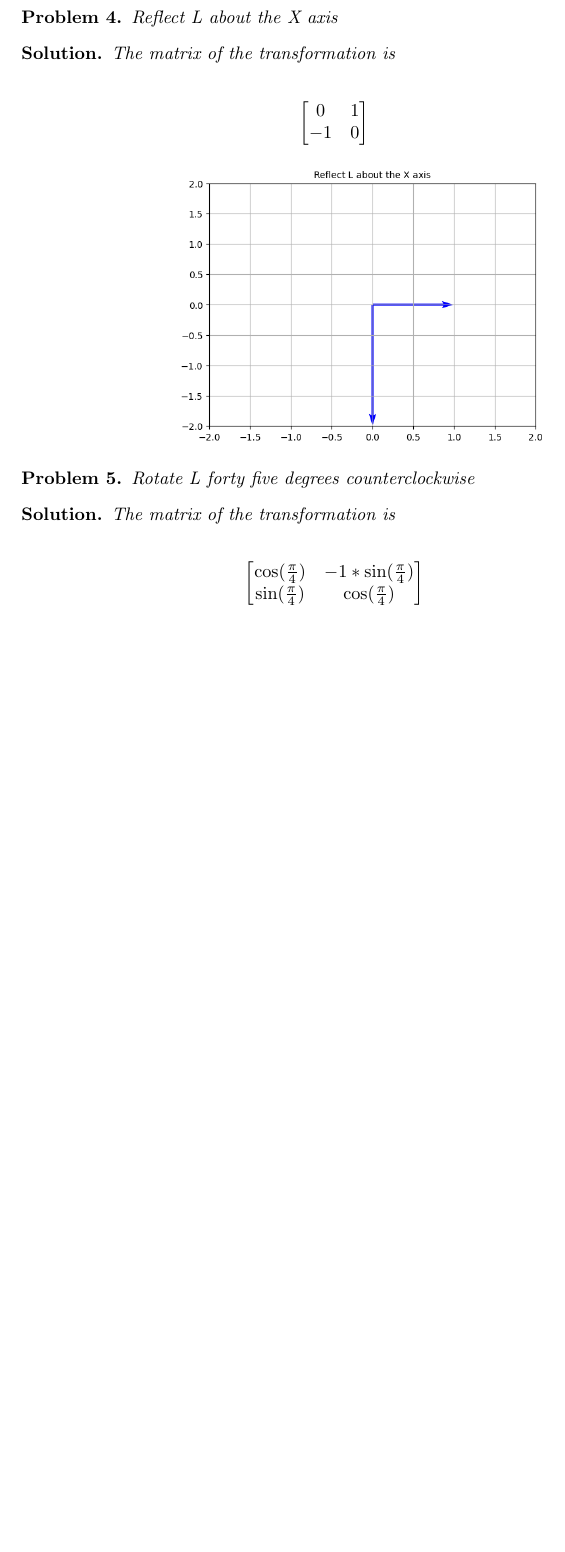
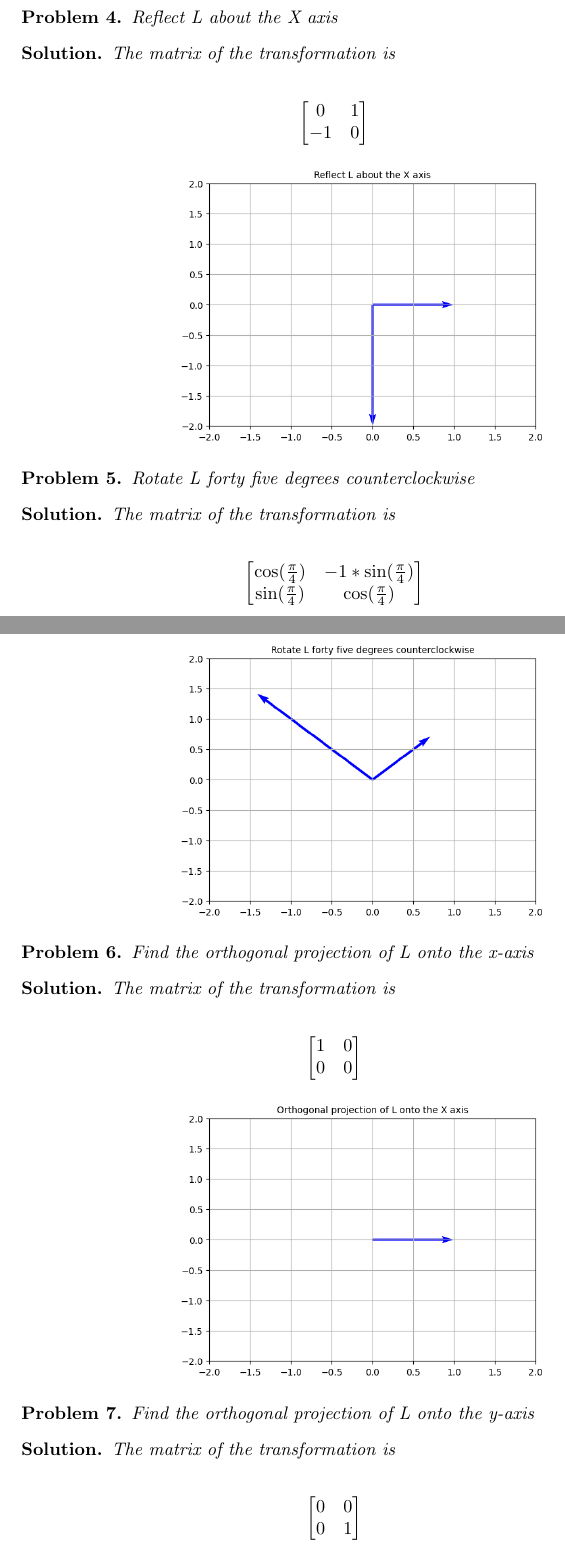
Before and after one commit to ataylor89/LinearAlgebraWithApplications, a LaTeX document (ch2sec2.tex): part of page 3 of 4 before the commit and two parts of pages 3 and 4 of 5 after it, the two joined at a grey line, cut so that both start at the same text, the shorter picture padded with empty space. Compiled offline with pdfLaTeX.

Commit message:
Adding two problems, finding the orthogonal projection of L onto the X and Y axes

```diff
--- a/ch2sec2.tex
+++ b/ch2sec2.tex
@@ -115,4 +115,40 @@ The matrix of the transformation is
 \includegraphics[scale=0.5, center]{Lrot45}
 \end{solution}
 
+\begin{problem}
+Find the orthogonal projection of L onto the x-axis
+\end{problem}
+
+\begin{solution}
+The matrix of the transformation is
+
+\begin{align*}
+\begin{bmatrix}
+1 & 0 \\
+0 & 0
+\end{bmatrix}
+\end{align*}
+
+\includegraphics[scale=0.5, center]{Lorthogonalprojx}
+
+\end{solution}
+
+\begin{problem}
+Find the orthogonal projection of L onto the y-axis
+\end{problem}
+
+\begin{solution}
+The matrix of the transformation is
+
+\begin{align*}
+\begin{bmatrix}
+0 & 0 \\
+0 & 1
+\end{bmatrix}
+\end{align*}
+
+\includegraphics[scale=0.5, center]{Lorthogonalprojy}
+
+\end{solution}
+
 \end{document}
```
Also changed, not shown: Lorthogonalprojx.png (added), Lorthogonalprojy.png (added), ch2sec2.pdf, 1 other file.
